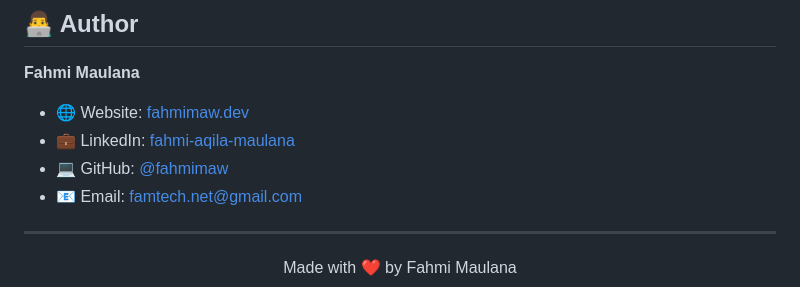
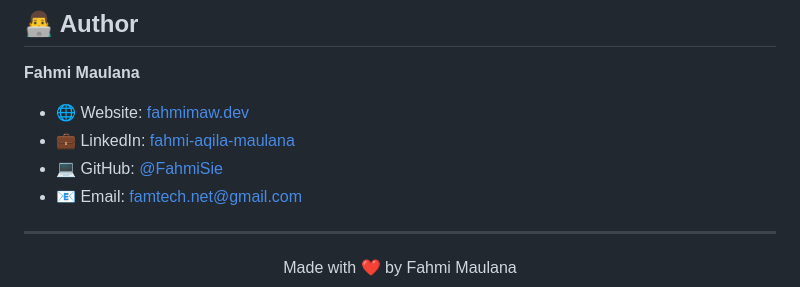
Before and after one commit to FahmiSie/UKL2025_WebPort, a Markdown page: README.md, the part around the change. Rendered like a GitHub page.

Commit message:
Fix GitHub username formatting in README

```diff
--- a/README.md
+++ b/README.md
@@ -160,7 +160,7 @@ Cukup buka `index.html` di browser
 **Fahmi Maulana**
 - 🌐 Website: [fahmimaw.dev](https://fahmimaw.dev)
 - 💼 LinkedIn: [fahmi-aqila-maulana](https://www.linkedin.com/in/fahmi-aqila-maulana-2167b529a)
-- 💻 GitHub: [@fahmimaw](https://github.com/FahmiSie)
+- 💻 GitHub: [@FahmiSie](https://github.com/FahmiSie)
 - 📧 Email: famtech.net@gmail.com
 
 ---
```
